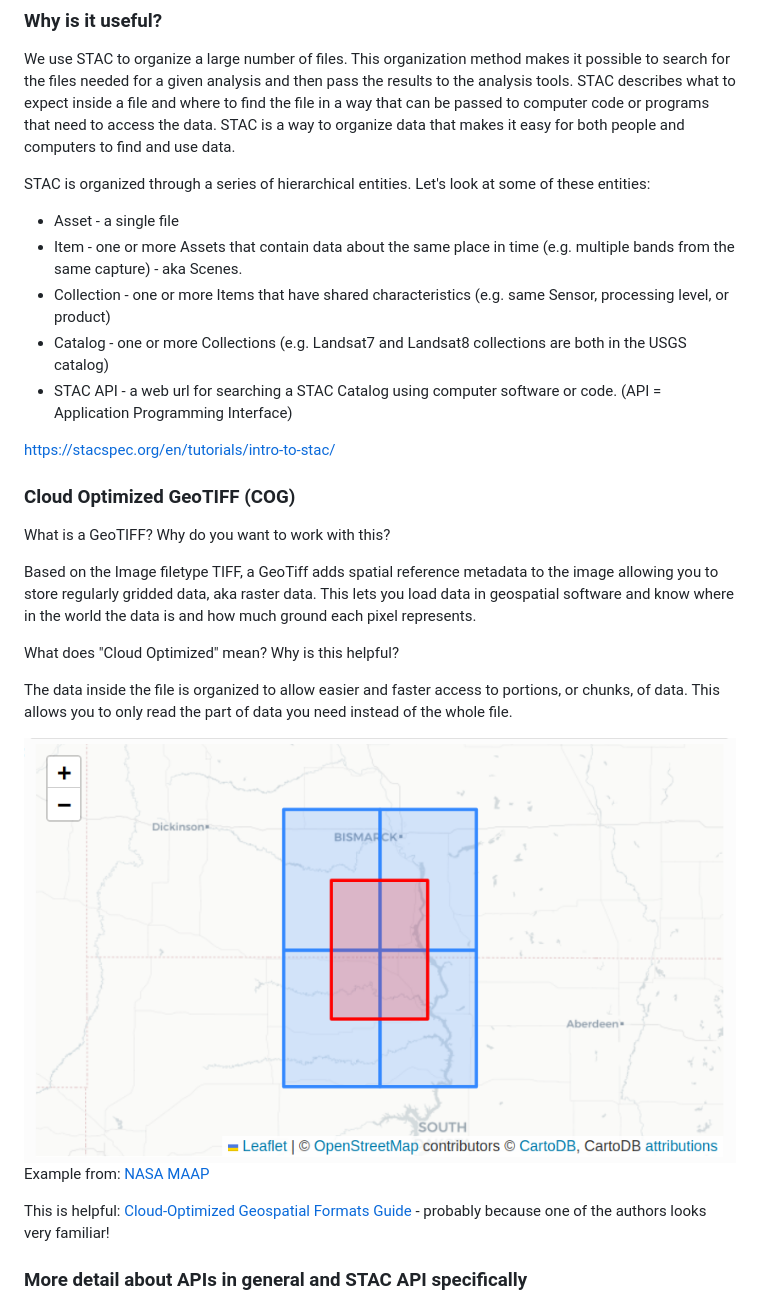
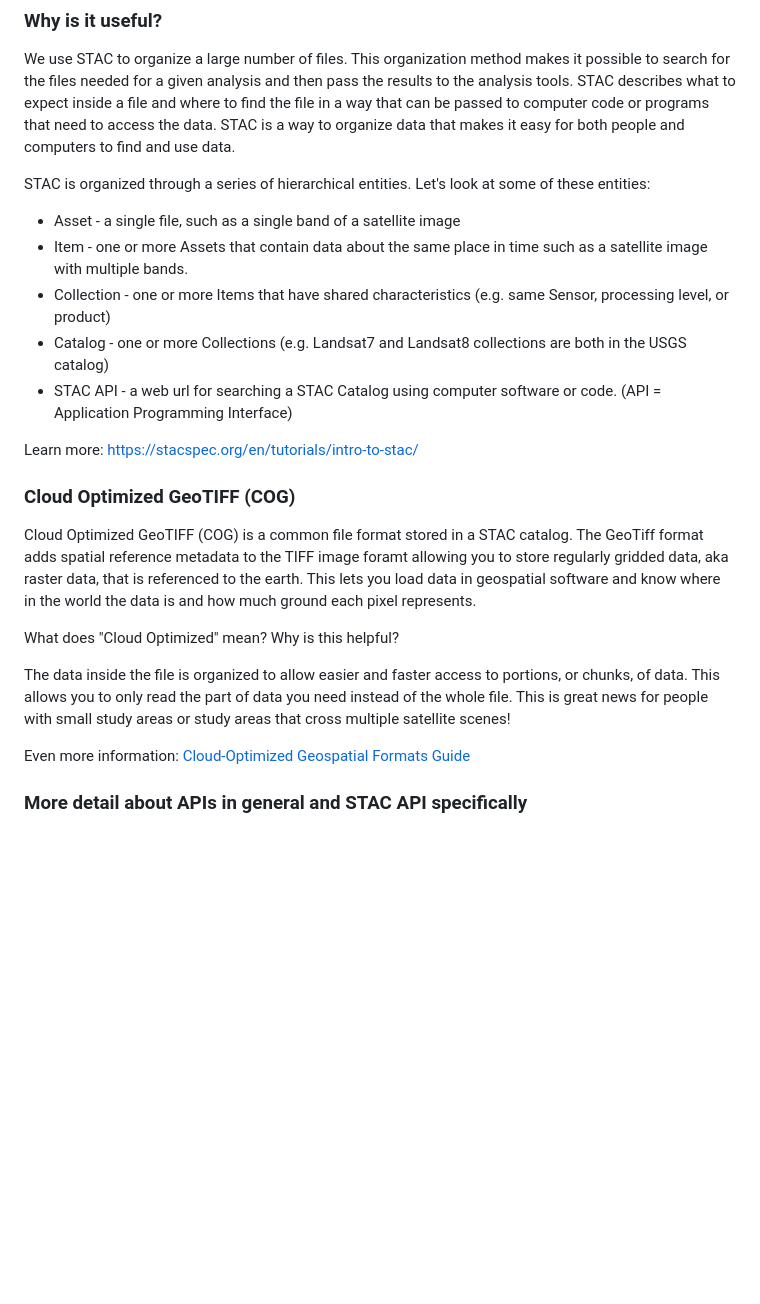
Before and after one commit to MicheleTobias/workshop-stac, a Markdown page: STAC_Workshop.md, the part around the change. Drawn GitHub-style; blank space fills up the shorter version.

Commit message:
update the STAC section

```diff
--- a/STAC_Workshop.md
+++ b/STAC_Workshop.md
@@ -36,28 +36,23 @@ We use STAC to organize a large number of files. This organization method makes
 
 STAC is organized through a series of hierarchical entities. Let's look at some of these entities:
 
-* Asset - a single file
-* Item - one or more Assets that contain data about the same place in time (e.g. multiple bands from the same capture) - aka Scenes.
+* Asset - a single file, such as a single band of a satellite image
+* Item - one or more Assets that contain data about the same place in time such as a satellite image with multiple bands.
 * Collection - one or more Items that have shared characteristics (e.g. same Sensor, processing level, or product)
 * Catalog - one or more Collections (e.g. Landsat7 and Landsat8 collections are both in the USGS catalog)
 * STAC API - a web url for searching a STAC Catalog using computer software or code.  (API = Application Programming Interface)
 
-https://stacspec.org/en/tutorials/intro-to-stac/
+Learn more: https://stacspec.org/en/tutorials/intro-to-stac/
 
 ### Cloud Optimized GeoTIFF (COG)
 
-What is a GeoTIFF? Why do you want to work with this?
-
-Based on the Image filetype TIFF, a GeoTiff adds spatial reference metadata to the image allowing you to store regularly gridded data, aka raster data. This lets you load data in geospatial software and know where in the world the data is and how much ground each pixel represents.
+Cloud Optimized GeoTIFF (COG) is a common file format stored in a STAC catalog. The GeoTiff format adds spatial reference metadata to the TIFF image foramt allowing you to store regularly gridded data, aka raster data, that is referenced to the earth. This lets you load data in geospatial software and know where in the world the data is and how much ground each pixel represents.
 
 What does "Cloud Optimized" mean? Why is this helpful?
 
-The data inside the file is organized to allow easier and faster access to portions, or chunks, of data. This allows you to only read the part of data you need instead of the whole file.
+The data inside the file is organized to allow easier and faster access to portions, or chunks, of data. This allows you to only read the part of data you need instead of the whole file. This is great news for people with small study areas or study areas that cross multiple satellite scenes!
 
-![](img/COG_partial_overlap.png)
-Example from: [NASA MAAP](https://docs.maap-project.org/en/latest/technical_tutorials/access/accessing_cod.html)
-
-This is helpful: [Cloud-Optimized Geospatial Formats Guide](https://guide.cloudnativegeo.org/) - probably because one of the authors looks very familiar!
+Even more information: [Cloud-Optimized Geospatial Formats Guide](https://guide.cloudnativegeo.org/)
 
 
 ### More detail about APIs in general and STAC API specifically
```
